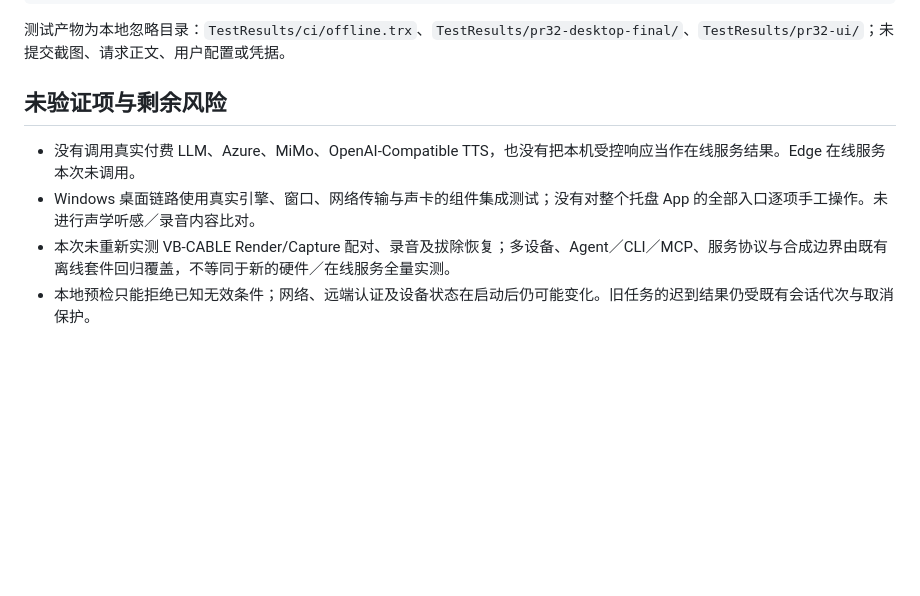
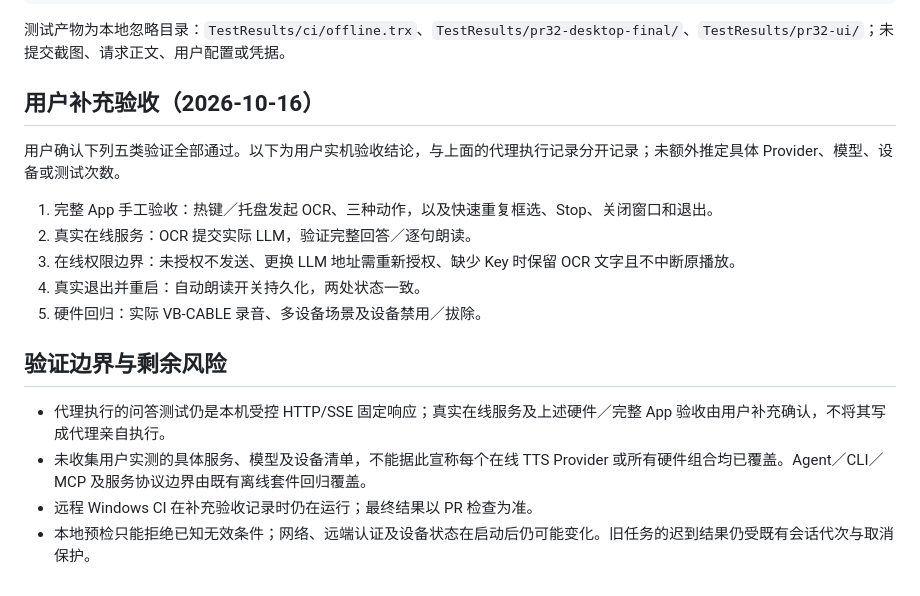
Before and after one commit to 787x/SeleVox, a Markdown page: verification/PR32.md, the part around the change. Rendered like a GitHub page; blank space fills up the shorter version.

Commit message:
docs: record user-confirmed PR32 acceptance checks

```diff
--- a/verification/PR32.md
+++ b/verification/PR32.md
@@ -44,9 +44,19 @@ dotnet test tests/SeleVox.Tests/SeleVox.Tests.csproj -c Release --no-build --no-
 
 测试产物为本地忽略目录：`TestResults/ci/offline.trx`、`TestResults/pr32-desktop-final/`、`TestResults/pr32-ui/`；未提交截图、请求正文、用户配置或凭据。
 
-## 未验证项与剩余风险
+## 用户补充验收（2026-10-16）
 
-- 没有调用真实付费 LLM、Azure、MiMo、OpenAI-Compatible TTS，也没有把本机受控响应当作在线服务结果。Edge 在线服务本次未调用。
-- Windows 桌面链路使用真实引擎、窗口、网络传输与声卡的组件集成测试；没有对整个托盘 App 的全部入口逐项手工操作。未进行声学听感／录音内容比对。
-- 本次未重新实测 VB-CABLE Render/Capture 配对、录音及拔除恢复；多设备、Agent／CLI／MCP、服务协议与合成边界由既有离线套件回归覆盖，不等同于新的硬件／在线服务全量实测。
+用户确认下列五类验证全部通过。以下为用户实机验收结论，与上面的代理执行记录分开记录；未额外推定具体 Provider、模型、设备或测试次数。
+
+1. 完整 App 手工验收：热键／托盘发起 OCR、三种动作，以及快速重复框选、Stop、关闭窗口和退出。
+2. 真实在线服务：OCR 提交实际 LLM，验证完整回答／逐句朗读。
+3. 在线权限边界：未授权不发送、更换 LLM 地址需重新授权、缺少 Key 时保留 OCR 文字且不中断原播放。
+4. 真实退出并重启：自动朗读开关持久化，两处状态一致。
+5. 硬件回归：实际 VB-CABLE 录音、多设备场景及设备禁用／拔除。
+
+## 验证边界与剩余风险
+
+- 代理执行的问答测试仍是本机受控 HTTP/SSE 固定响应；真实在线服务及上述硬件／完整 App 验收由用户补充确认，不将其写成代理亲自执行。
+- 未收集用户实测的具体服务、模型及设备清单，不能据此宣称每个在线 TTS Provider 或所有硬件组合均已覆盖。Agent／CLI／MCP 及服务协议边界由既有离线套件回归覆盖。
+- 远程 Windows CI 在补充验收记录时仍在运行；最终结果以 PR 检查为准。
 - 本地预检只能拒绝已知无效条件；网络、远端认证及设备状态在启动后仍可能变化。旧任务的迟到结果仍受既有会话代次与取消保护。
```
